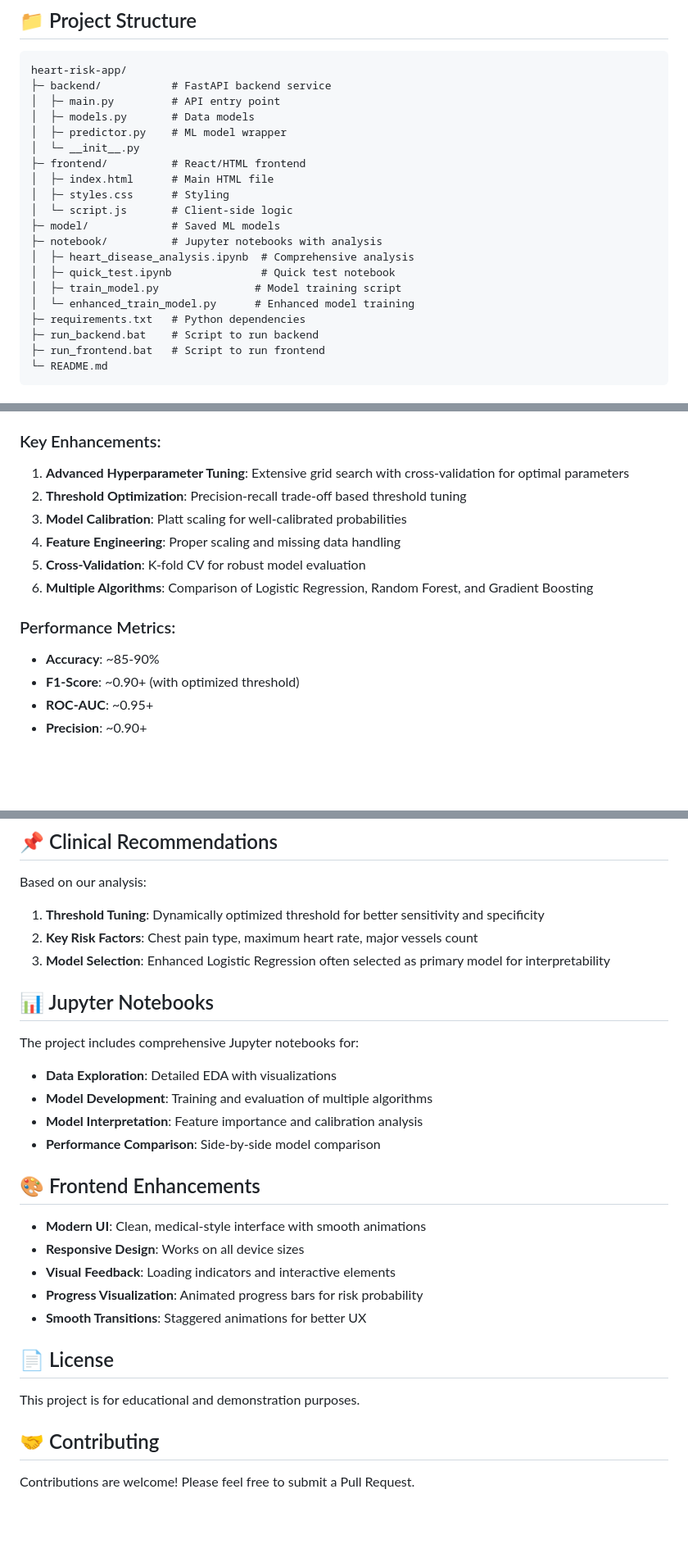
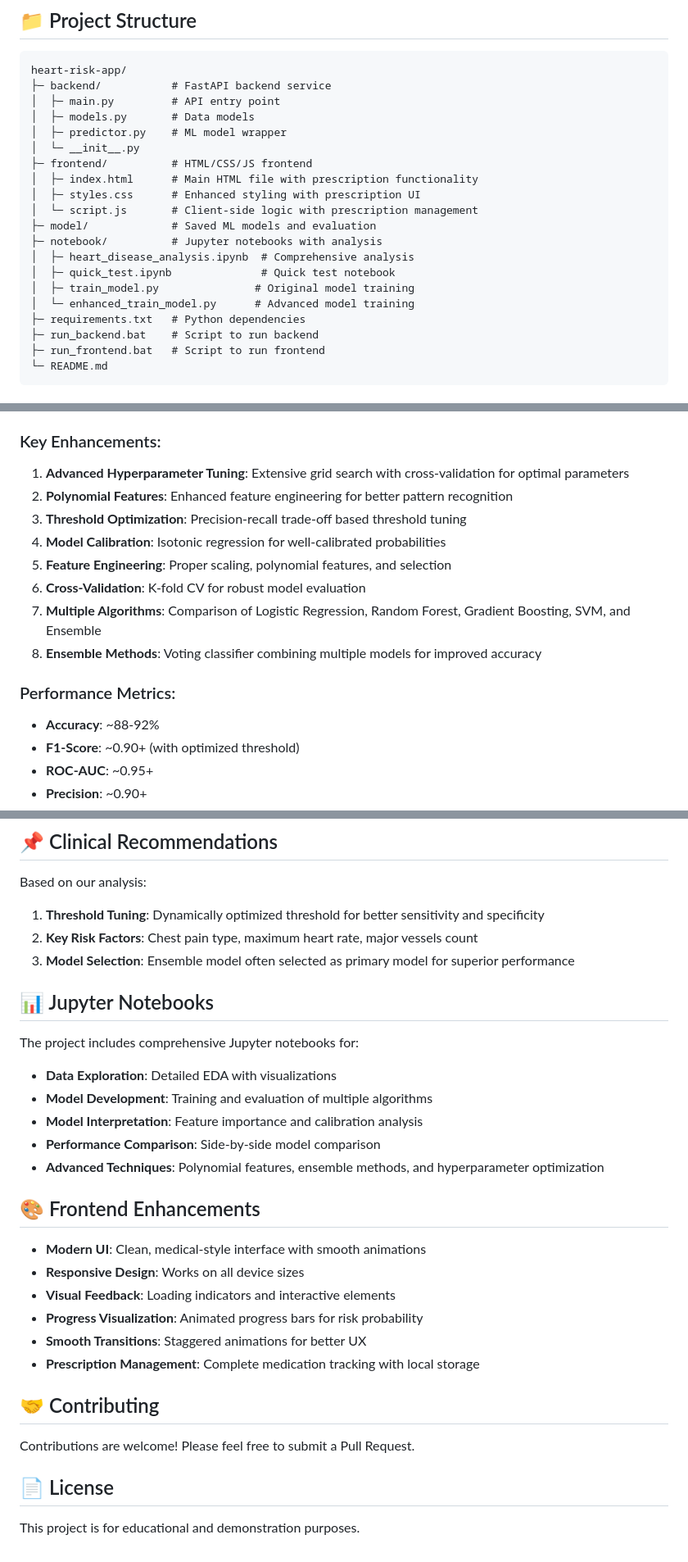
Before and after one commit to SOHAMPAL23/Heart-Disease-Risk-Predictor, a Markdown page: README.md, 3 parts joined by grey strips. Shown at 82% size. Rendered like a GitHub page; blank space fills up the shorter version.

```diff
--- a/README.md
+++ b/README.md
@@ -22,16 +36,16 @@ heart-risk-app/
 │  ├─ models.py       # Data models
 │  ├─ predictor.py    # ML model wrapper
 │  └─ __init__.py
-├─ frontend/          # React/HTML frontend
-│  ├─ index.html      # Main HTML file
-│  ├─ styles.css      # Styling
-│  └─ script.js       # Client-side logic
-├─ model/             # Saved ML models
+├─ frontend/          # HTML/CSS/JS frontend
+│  ├─ index.html      # Main HTML file with prescription functionality
+│  ├─ styles.css      # Enhanced styling with prescription UI
+│  └─ script.js       # Client-side logic with prescription management
+├─ model/             # Saved ML models and evaluation
 ├─ notebook/          # Jupyter notebooks with analysis
 │  ├─ heart_disease_analysis.ipynb  # Comprehensive analysis
 │  ├─ quick_test.ipynb              # Quick test notebook
-│  ├─ train_model.py               # Model training script
-│  └─ enhanced_train_model.py      # Enhanced model training
+│  ├─ train_model.py               # Original model training
+│  └─ enhanced_train_model.py      # Advanced model training
 ├─ requirements.txt   # Python dependencies
 ├─ run_backend.bat    # Script to run backend
 ├─ run_frontend.bat   # Script to run frontend
@@ -128,14 +163,16 @@ The application provides:
 
 ### Key Enhancements:
 1. **Advanced Hyperparameter Tuning**: Extensive grid search with cross-validation for optimal parameters
-2. **Threshold Optimization**: Precision-recall trade-off based threshold tuning
-3. **Model Calibration**: Platt scaling for well-calibrated probabilities
-4. **Feature Engineering**: Proper scaling and missing data handling
-5. **Cross-Validation**: K-fold CV for robust model evaluation
-6. **Multiple Algorithms**: Comparison of Logistic Regression, Random Forest, and Gradient Boosting
+2. **Polynomial Features**: Enhanced feature engineering for better pattern recognition
+3. **Threshold Optimization**: Precision-recall trade-off based threshold tuning
+4. **Model Calibration**: Isotonic regression for well-calibrated probabilities
+5. **Feature Engineering**: Proper scaling, polynomial features, and selection
+6. **Cross-Validation**: K-fold CV for robust model evaluation
+7. **Multiple Algorithms**: Comparison of Logistic Regression, Random Forest, Gradient Boosting, SVM, and Ensemble
+8. **Ensemble Methods**: Voting classifier combining multiple models for improved accuracy
 
 ### Performance Metrics:
-- **Accuracy**: ~85-90%
+- **Accuracy**: ~88-92%
 - **F1-Score**: ~0.90+ (with optimized threshold)
 - **ROC-AUC**: ~0.95+
 - **Precision**: ~0.90+
@@ -154,7 +191,7 @@ Based on our analysis:
 
 1. **Threshold Tuning**: Dynamically optimized threshold for better sensitivity and specificity
 2. **Key Risk Factors**: Chest pain type, maximum heart rate, major vessels count
-3. **Model Selection**: Enhanced Logistic Regression often selected as primary model for interpretability
+3. **Model Selection**: Ensemble model often selected as primary model for superior performance
 
 ## 📊 Jupyter Notebooks
 
@@ -164,6 +201,7 @@ The project includes comprehensive Jupyter notebooks for:
 - **Model Development**: Training and evaluation of multiple algorithms
 - **Model Interpretation**: Feature importance and calibration analysis
 - **Performance Comparison**: Side-by-side model comparison
+- **Advanced Techniques**: Polynomial features, ensemble methods, and hyperparameter optimization
 
 ## 🎨 Frontend Enhancements
 
@@ -172,11 +210,12 @@ The project includes comprehensive Jupyter notebooks for:
 - **Visual Feedback**: Loading indicators and interactive elements
 - **Progress Visualization**: Animated progress bars for risk probability
 - **Smooth Transitions**: Staggered animations for better UX
+- **Prescription Management**: Complete medication tracking with local storage
+
+## 🤝 Contributing
+
+Contributions are welcome! Please feel free to submit a Pull Request.
 
 ## 📄 License
 
 This project is for educational and demonstration purposes.
-
-## 🤝 Contributing
-
-Contributions are welcome! Please feel free to submit a Pull Request.
```
Also changed, not shown: other parts of README.md (+41 -6 lines).
